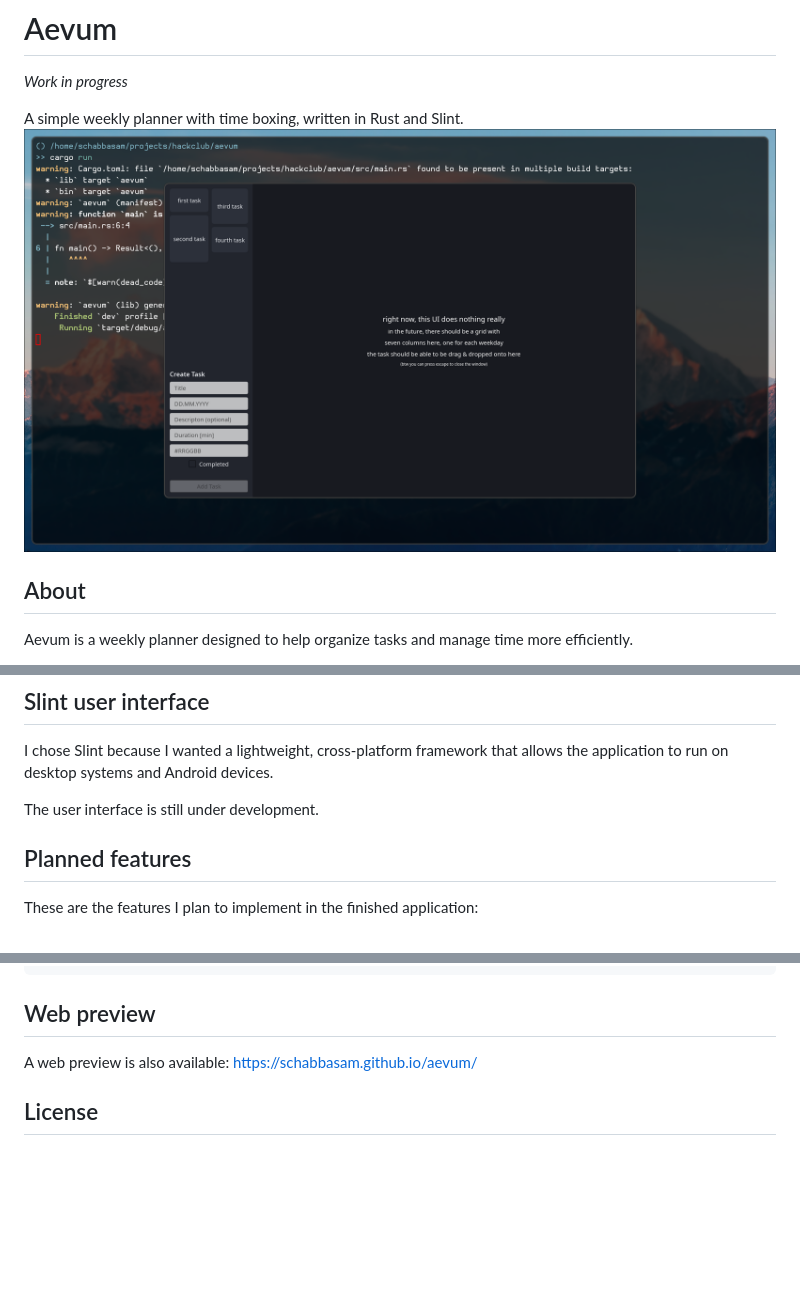
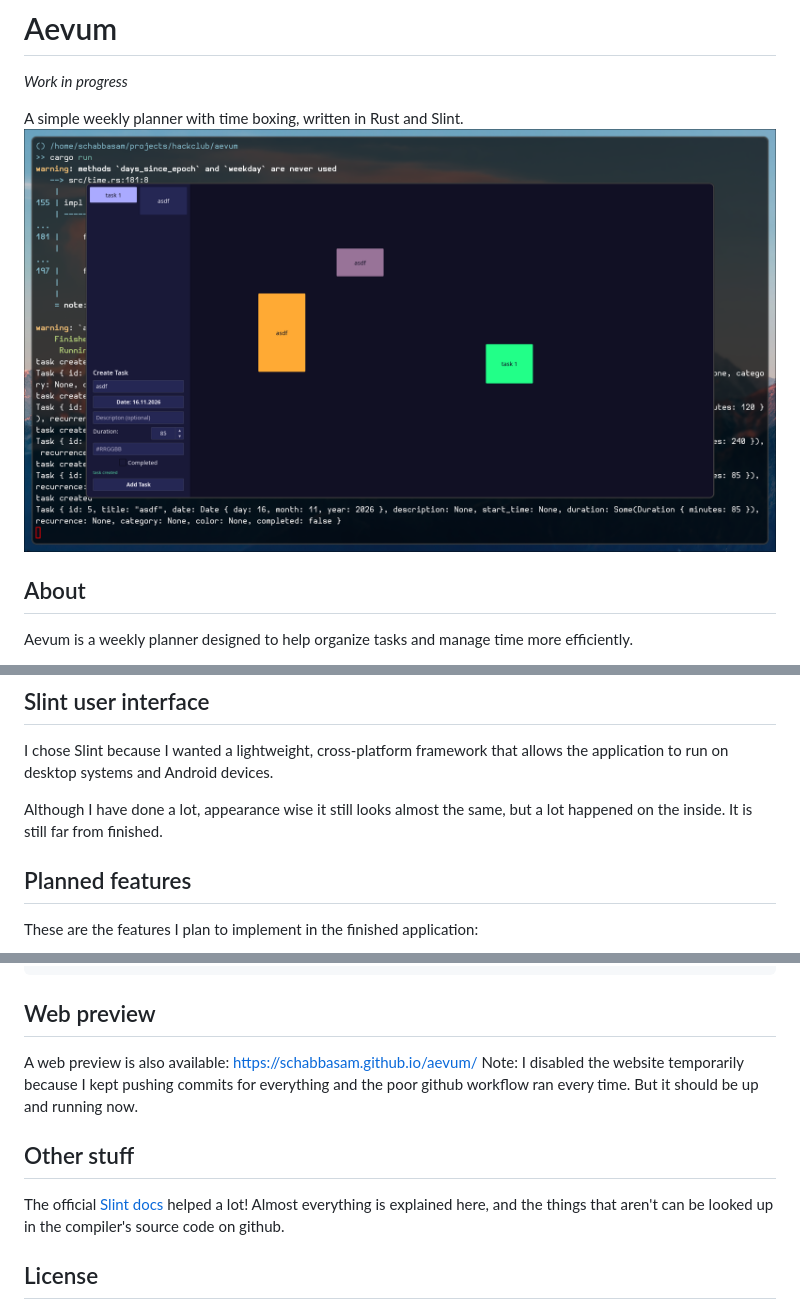
Before and after one commit to schabbasam/aevum, a Markdown page: README.md, 3 parts joined by grey strips. GitHub-like rendering; pictures changed too: screenshot.png; blank space fills up the shorter version.

Commit message:
updated readme and screenshot

```diff
--- a/README.md
+++ b/README.md
@@ -28,7 +28,7 @@ cargo test
 
 I chose Slint because I wanted a lightweight, cross-platform framework that allows the application to run on desktop systems and Android devices.
 
-The user interface is still under development.
+Although I have done a lot, appearance wise it still looks almost the same, but a lot happened on the inside. It is still far from finished.
 
 ## Planned features
 
@@ -70,6 +70,11 @@ cargo run --release
 ## Web preview
 
 A web preview is also available: https://schabbasam.github.io/aevum/
+Note: I disabled the website temporarily because I kept pushing commits for everything and the poor github workflow ran every time. But it should be up and running now.
+
+## Other stuff
+
+The official [Slint docs](https://docs.slint.dev/latest/docs/slint/) helped a lot! Almost everything is explained here, and the things that aren't can be looked up in the compiler's source code on github.
 
 ## License
 
```
